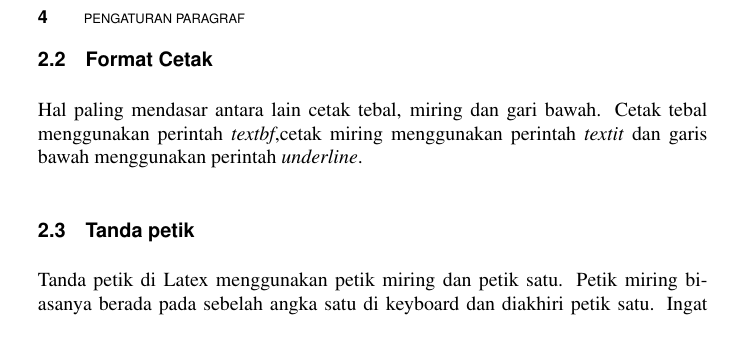
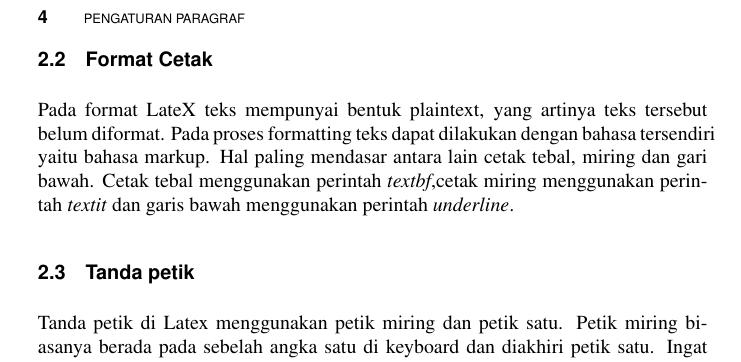
Before and after one commit to BukuInformatika/Keleketex, a LaTeX thesis (main.tex, which reads chapters/1.tex): part of page 35 of 42, cut so that both start at the same text. Compiled offline with pdfLaTeX.

Commit message:
Menambahkan Penjelasan Mengenai Format Cetak pada Latex

```diff
--- a/chapters/1.tex
+++ b/chapters/1.tex
@@ -12,7 +12,7 @@ Opsi yang digunakan pada syntax secnumdepth pada perintah verbcounter= seperti p
 
 
 \section{Format Cetak}
-Hal paling mendasar antara lain cetak tebal, miring dan gari bawah. Cetak tebal menggunakan perintah \textit{textbf},cetak miring menggunakan perintah \textit{textit} dan garis bawah menggunakan perintah \textit{underline}.
+Pada format LateX teks mempunyai bentuk plaintext, yang artinya teks tersebut belum diformat. Pada proses formatting teks dapat dilakukan dengan bahasa tersendiri yaitu bahasa markup. Hal paling mendasar antara lain cetak tebal, miring dan gari bawah. Cetak tebal menggunakan perintah \textit{textbf},cetak miring menggunakan perintah \textit{textit} dan garis bawah menggunakan perintah \textit{underline}.
 
 \section{Tanda petik}
 Tanda petik di Latex menggunakan petik miring dan petik satu. Petik miring biasanya berada pada sebelah angka satu di keyboard dan diakhiri petik satu. Ingat fungsi tanda petik hanya untuk melakukan quote atau pengutipan langsung. Untuk istilah bahasa inggris gunakan miring.
```
Also changed, not shown: main.pdf.
